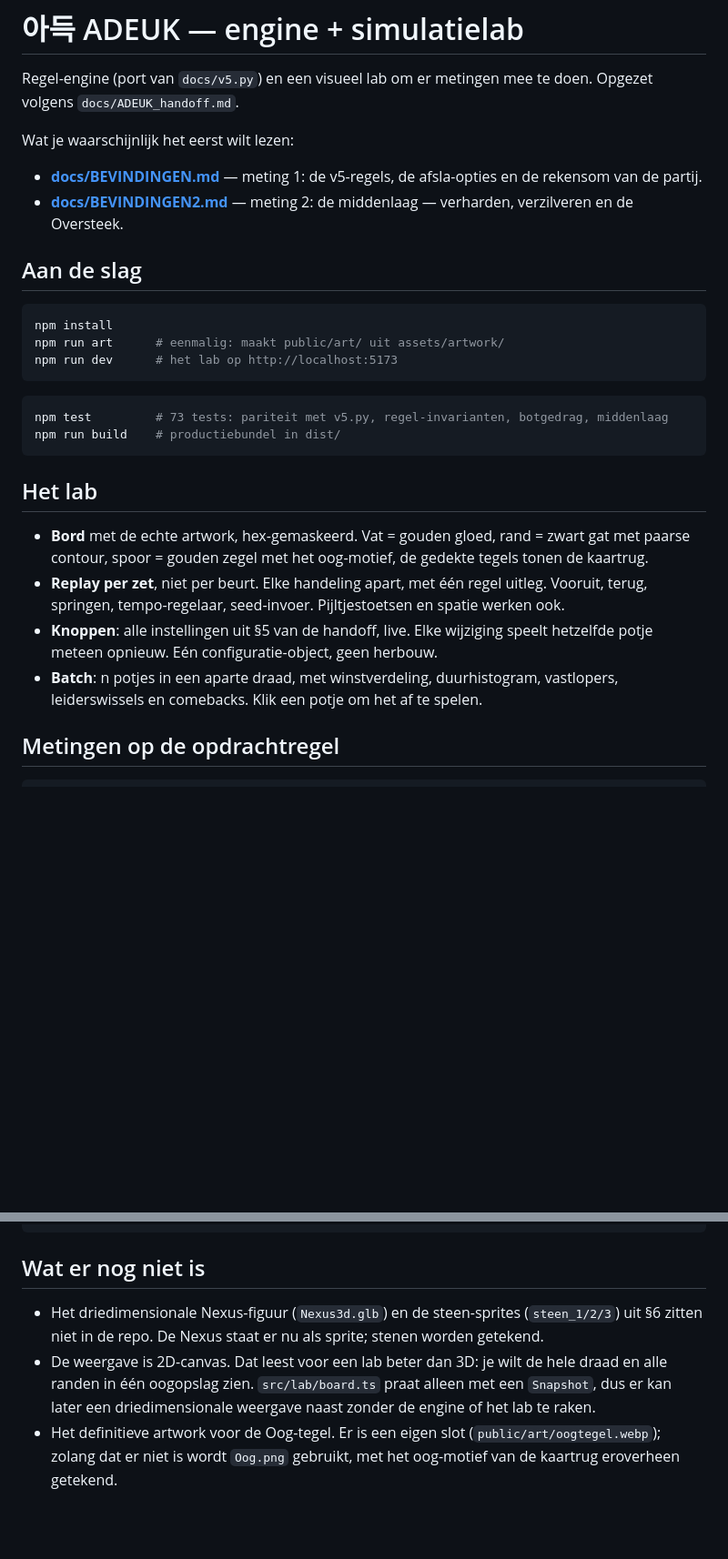
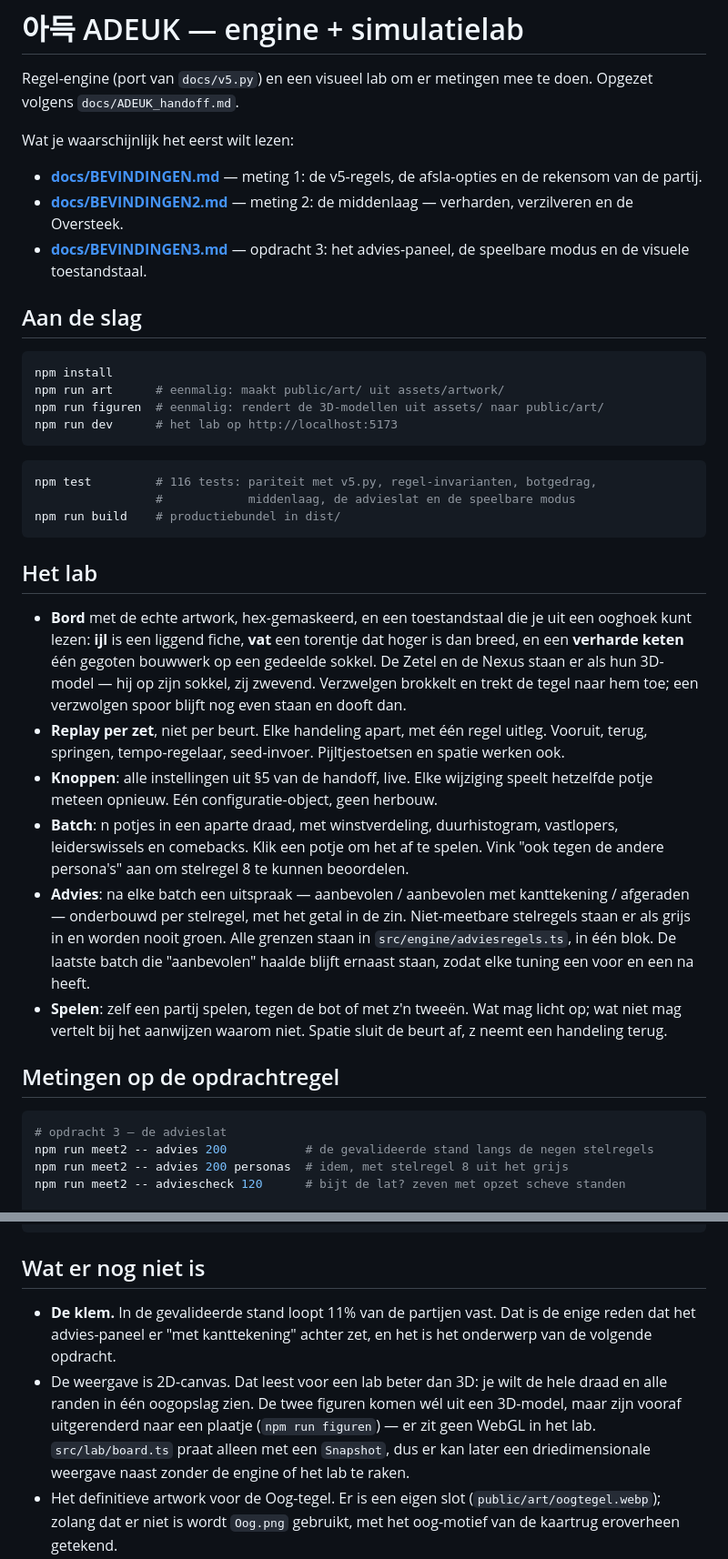
Before and after one commit to RustAssured/Adeuk, a Markdown page: README.md, 2 parts joined by grey strips. Shown at 91% size. Drawn GitHub-style; blank space fills up the shorter version.

Commit message:
Bevindingen van opdracht 3, en de README bijgewerkt
Co-Authored-By: Claude Opus 5 <noreply@anthropic.com>
Claude-Session: https://claude.ai/code/session_01BbNy1yg7Gf9sHcs5MDzzs2

````diff
--- a/README.md
+++ b/README.md
@@ -9,25 +9,32 @@ Wat je waarschijnlijk het eerst wilt lezen:
   afsla-opties en de rekensom van de partij.
 - **[docs/BEVINDINGEN2.md](docs/BEVINDINGEN2.md)** — meting 2: de middenlaag —
   verharden, verzilveren en de Oversteek.
+- **[docs/BEVINDINGEN3.md](docs/BEVINDINGEN3.md)** — opdracht 3: het
+  advies-paneel, de speelbare modus en de visuele toestandstaal.
 
 ## Aan de slag
 
 ```bash
 npm install
 npm run art      # eenmalig: maakt public/art/ uit assets/artwork/
+npm run figuren  # eenmalig: rendert de 3D-modellen uit assets/ naar public/art/
 npm run dev      # het lab op http://localhost:5173
 ```
 
 ```bash
-npm test         # 73 tests: pariteit met v5.py, regel-invarianten, botgedrag, middenlaag
+npm test         # 116 tests: pariteit met v5.py, regel-invarianten, botgedrag,
+                 #            middenlaag, de advieslat en de speelbare modus
 npm run build    # productiebundel in dist/
 ```
 
 ## Het lab
 
-- **Bord** met de echte artwork, hex-gemaskeerd. Vat = gouden gloed, rand =
-  zwart gat met paarse contour, spoor = gouden zegel met het oog-motief, de
-  gedekte tegels tonen de kaartrug.
+- **Bord** met de echte artwork, hex-gemaskeerd, en een toestandstaal die je uit
+  een ooghoek kunt lezen: **ijl** is een liggend fiche, **vat** een torentje dat
+  hoger is dan breed, en een **verharde keten** één gegoten bouwwerk op een
+  gedeelde sokkel. De Zetel en de Nexus staan er als hun 3D-model — hij op zijn
+  sokkel, zij zwevend. Verzwelgen brokkelt en trekt de tegel naar hem toe; een
+  verzwolgen spoor blijft nog even staan en dooft dan.
 - **Replay per zet**, niet per beurt. Elke handeling apart, met één regel uitleg.
   Vooruit, terug, springen, tempo-regelaar, seed-invoer. Pijltjestoetsen en
   spatie werken ook.
@@ -35,10 +42,25 @@ npm run build    # productiebundel in dist/
   speelt hetzelfde potje meteen opnieuw. Eén configuratie-object, geen herbouw.
 - **Batch**: n potjes in een aparte draad, met winstverdeling, duurhistogram,
   vastlopers, leiderswissels en comebacks. Klik een potje om het af te spelen.
+  Vink "ook tegen de andere persona's" aan om stelregel 8 te kunnen beoordelen.
+- **Advies**: na elke batch een uitspraak — aanbevolen / aanbevolen met
+  kanttekening / afgeraden — onderbouwd per stelregel, met het getal in de zin.
+  Niet-meetbare stelregels staan er als grijs in en worden nooit groen. Alle
+  grenzen staan in `src/engine/adviesregels.ts`, in één blok. De laatste batch die
+  "aanbevolen" haalde blijft ernaast staan, zodat elke tuning een voor en een na
+  heeft.
+- **Spelen**: zelf een partij spelen, tegen de bot of met z'n tweeën. Wat mag
+  licht op; wat niet mag vertelt bij het aanwijzen waarom niet. Spatie sluit de
+  beurt af, z neemt een handeling terug.
 
 ## Metingen op de opdrachtregel
 
 ```bash
+# opdracht 3 — de advieslat
+npm run meet2 -- advies 200           # de gevalideerde stand langs de negen stelregels
+npm run meet2 -- advies 200 personas  # idem, met stelregel 8 uit het grijs
+npm run meet2 -- adviescheck 120      # bijt de lat? zeven met opzet scheve standen
+
 # meting 2 — de middenlaag
 npm run meet2 -- stand 200         # de meetstand, tegen alle drie de Nexus-persona's
 npm run meet2 -- matrix 150        # K x M x drempel
@@ -109,11 +134,13 @@ npm run golden   # herschrijft tests/golden/v5.json
 
 ## Wat er nog niet is
 
-- Het driedimensionale Nexus-figuur (`Nexus3d.glb`) en de steen-sprites
-  (`steen_1/2/3`) uit §6 zitten niet in de repo. De Nexus staat er nu als
-  sprite; stenen worden getekend.
+- **De klem.** In de gevalideerde stand loopt 11% van de partijen vast. Dat is de
+  enige reden dat het advies-paneel er "met kanttekening" achter zet, en het is
+  het onderwerp van de volgende opdracht.
 - De weergave is 2D-canvas. Dat leest voor een lab beter dan 3D: je wilt de
-  hele draad en alle randen in één oogopslag zien. `src/lab/board.ts` praat
+  hele draad en alle randen in één oogopslag zien. De twee figuren komen wél uit
+  een 3D-model, maar zijn vooraf uitgerenderd naar een plaatje
+  (`npm run figuren`) — er zit geen WebGL in het lab. `src/lab/board.ts` praat
   alleen met een `Snapshot`, dus er kan later een driedimensionale weergave
   naast zonder de engine of het lab te raken.
 - Het definitieve artwork voor de Oog-tegel. Er is een eigen slot
````
Also changed, not shown: other parts of README.md (+4 -1 lines), docs/BEVINDINGEN3.md (added, +186 -0 lines).
